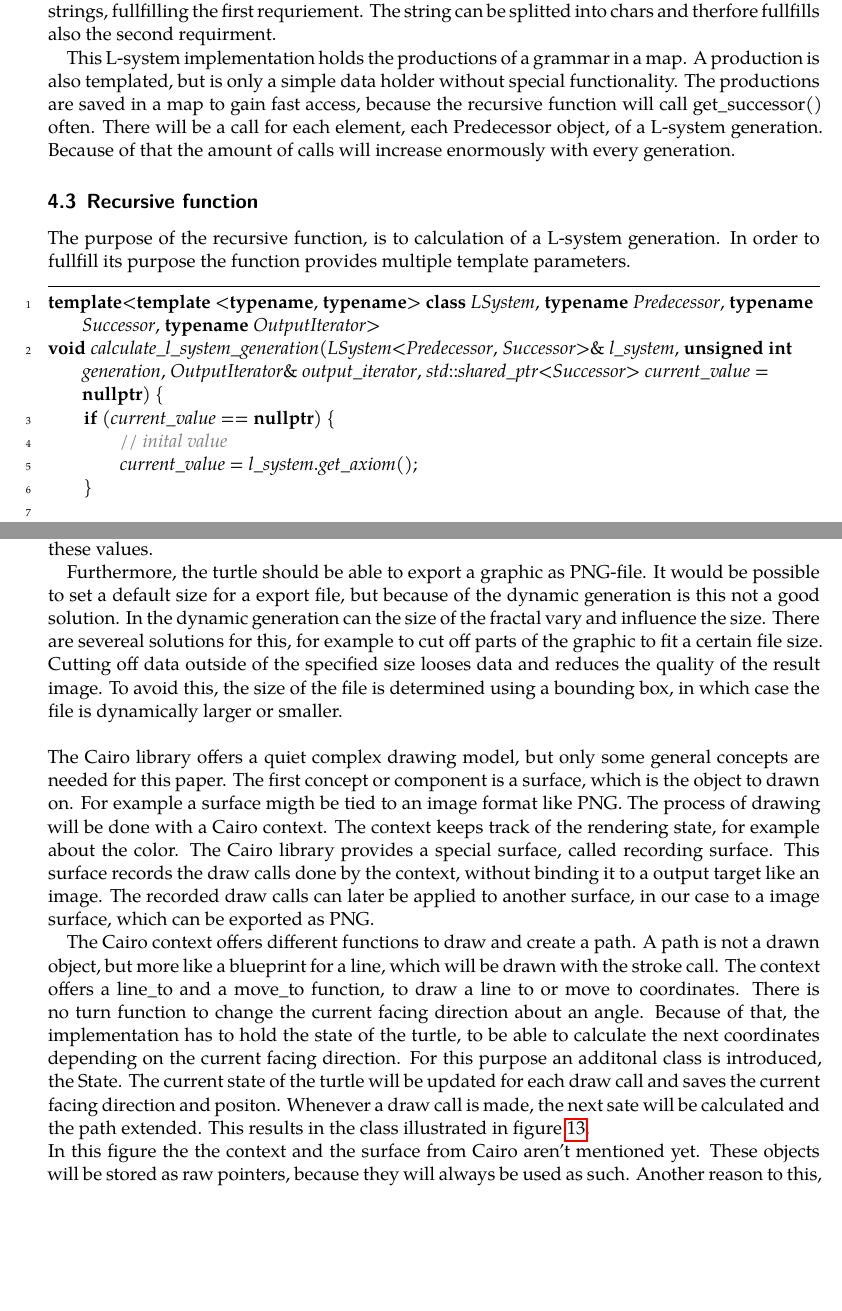
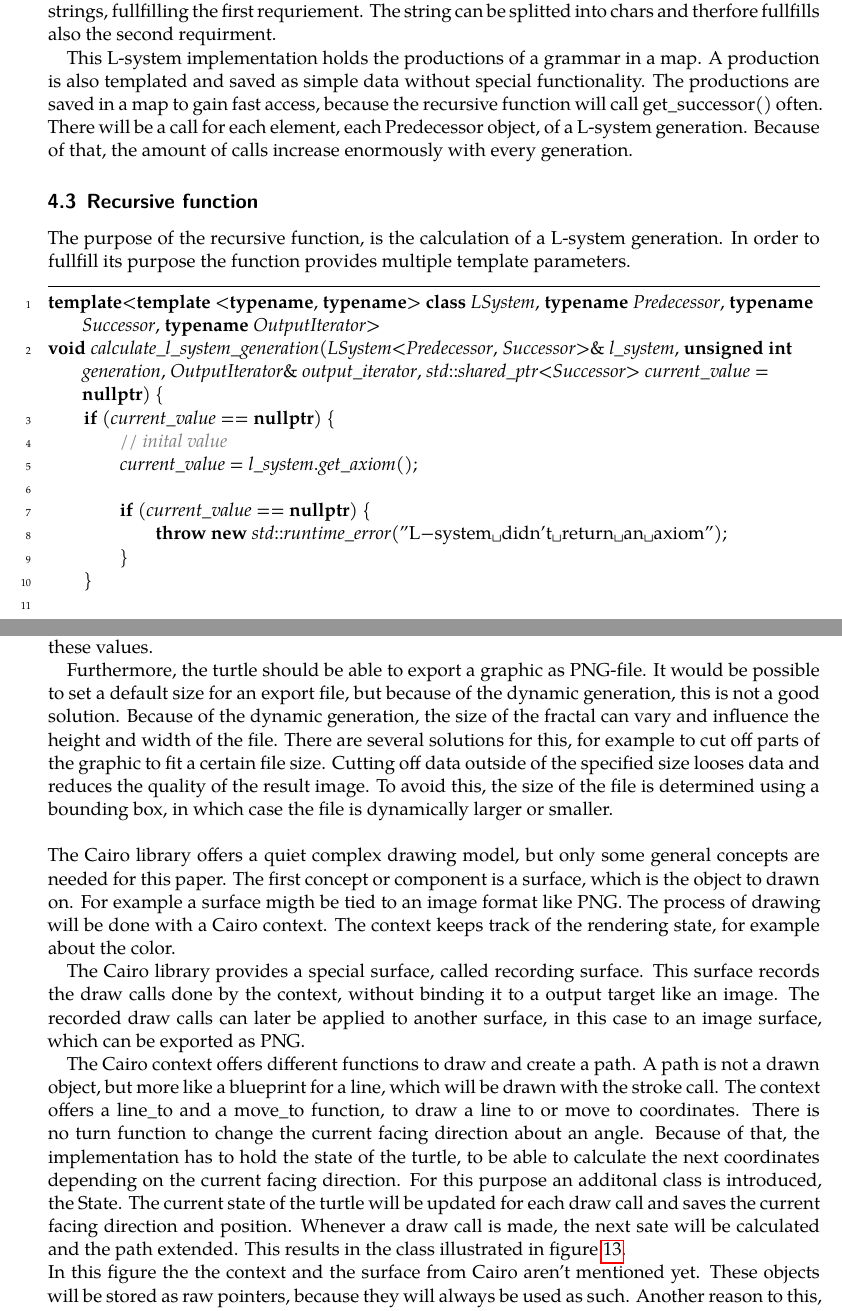
Before and after one commit to frozzenshooter/LSystems, a LaTeX document (docs/docs.tex): two parts of pages 17 and 21 of 24, joined at a grey line, cut so that both start at the same text, the shorter picture padded with empty space. Compiled offline with LuaLaTeX; a missing font is replaced by an installed copy or a similar font.

Commit message:
Docs improved

```diff
--- a/docs/docs.tex
+++ b/docs/docs.tex
@@ -438,10 +438,10 @@ private:
 \noindent There are some general restrictions for the templates, because of the formal properties of a L-system, like the self-similarity. In order to enable the rewriting, the Successor type needs to be consisting of smaller objects of the same type. A Successor object needs also to be splittable into Predecessor objects, this has the reason, that the recursive function needs to split an Successor object into parts. These parts are the predecessor value of a production and are needed for the rewriting.
 This might sound complex, but  it should be straightforward with the concrete example of a string as Successor and char as Predecessor. A string can be splitted into smaller strings, fullfilling the first requriement. The string can be splitted into chars and therfore fullfills also the second requirment.
 
-This L-system implementation holds the productions of a grammar in a map. A production is also templated, but is only a simple data holder without special functionality. The productions are saved in a map to gain fast access, because the recursive function will call get\_successor() often. There will be a call for each element, each Predecessor object, of a L-system generation. Because of that the amount of calls will increase enormously with every generation.
+This L-system implementation holds the productions of a grammar in a map. A production is also templated and saved as simple data without special functionality. The productions are saved in a map to gain fast access, because the recursive function will call get\_successor() often. There will be a call for each element, each Predecessor object, of a L-system generation. Because of that, the amount of calls increase enormously with every generation.
 
 \subsection{Recursive function}
-The purpose of the recursive function, is to calculation of a L-system generation. In order to fullfill its purpose the function provides multiple template parameters.
+The purpose of the recursive function, is the calculation of a L-system generation. In order to fullfill its purpose the function provides multiple template parameters.
 
 \medskip
 \begin{lstlisting}
@@ -450,6 +450,10 @@ void calculate_l_system_generation(LSystem<Predecessor, Successor>& l_system, un
     if (current_value == nullptr) {
         // inital value
         current_value = l_system.get_axiom();
+
+        if (current_value == nullptr) {
+            throw new std::runtime_error("L-system didn't return an axiom");
+        }
     }
 
     for (auto&& part : *(current_value)) {
@@ -595,11 +601,13 @@ Cairo is designed to produce consistent output on all output media[...].''\cite[
 
 The implementation of the turtle interface is self explanatory and enables the drawing of a graphic. In the context of this paper, such a graphic can be influenced by the line length, the line width and the turning angle. The CairoTurtle should therefore provide functions to configure these values.
 
-Furthermore, the turtle should be able to export a graphic as PNG-file. It would be possible to set a default size for a export file, but because of the dynamic generation is this not a good solution. In the dynamic generation can the size of the fractal vary and influence the size. There are severeal solutions for this, for example to cut off parts of the graphic to fit a certain file size. Cutting off data outside of the specified size looses data and reduces the quality of the result image. To avoid this, the size of the file is determined using a bounding box, in which case the file is dynamically larger or smaller.\newline
+Furthermore, the turtle should be able to export a graphic as PNG-file. It would be possible to set a default size for an export file, but because of the dynamic generation, this is not a good solution. Because of the dynamic generation, the size of the fractal can vary and influence the height and width of the file. There are several solutions for this, for example to cut off parts of the graphic to fit a certain file size. Cutting off data outside of the specified size looses data and reduces the quality of the result image. To avoid this, the size of the file is determined using a bounding box, in which case the file is dynamically larger or smaller.\newline
 
-\noindent The Cairo library offers a quiet complex drawing model, but only some general concepts are needed for this paper. The first concept or component is a surface, which is the object to drawn on. For example a surface migth be tied to an image format like PNG. The process of drawing will be done with a Cairo context. The context keeps track of the rendering state, for example about the color. The Cairo library provides a special surface, called recording surface. This surface records the draw calls done by the context, without binding it to a output target like an image. The recorded draw calls can later be applied to another surface, in our case to a image surface, which can be exported as PNG.
+\noindent The Cairo library offers a quiet complex drawing model, but only some general concepts are needed for this paper. The first concept or component is a surface, which is the object to drawn on. For example a surface migth be tied to an image format like PNG. The process of drawing will be done with a Cairo context. The context keeps track of the rendering state, for example about the color.
 
-The Cairo context offers different functions to draw and create a path. A path is not a drawn object, but more like a blueprint for a line, which will be drawn with the stroke call. The context offers a line\_to and a move\_to function, to draw a line to or move to coordinates. There is no turn function to change the current facing direction about an angle. Because of that, the implementation has to hold the state of the turtle, to be able to calculate the next coordinates depending on the current facing direction. For this purpose an additonal class is introduced, the State. The current state of the turtle will be updated for each draw call and saves the current facing direction and positon. Whenever a draw call is made, the next sate will be calculated and the path extended. This results in the class illustrated in figure \ref{figure:cairoturtle}.
+The Cairo library provides a special surface, called recording surface. This surface records the draw calls done by the context, without binding it to a output target like an image. The recorded draw calls can later be applied to another surface, in this case to an image surface, which can be exported as PNG.
+
+The Cairo context offers different functions to draw and create a path. A path is not a drawn object, but more like a blueprint for a line, which will be drawn with the stroke call. The context offers a line\_to and a move\_to function, to draw a line to or move to coordinates. There is no turn function to change the current facing direction about an angle. Because of that, the implementation has to hold the state of the turtle, to be able to calculate the next coordinates depending on the current facing direction. For this purpose an additonal class is introduced, the State. The current state of the turtle will be updated for each draw call and saves the current facing direction and position. Whenever a draw call is made, the next sate will be calculated and the path extended. This results in the class illustrated in figure \ref{figure:cairoturtle}.
 
 \begin{figure}[h!]
 	\centering
```
Also changed, not shown: docs/docs.pdf, docs/docs.tex (24 more changed lines).
